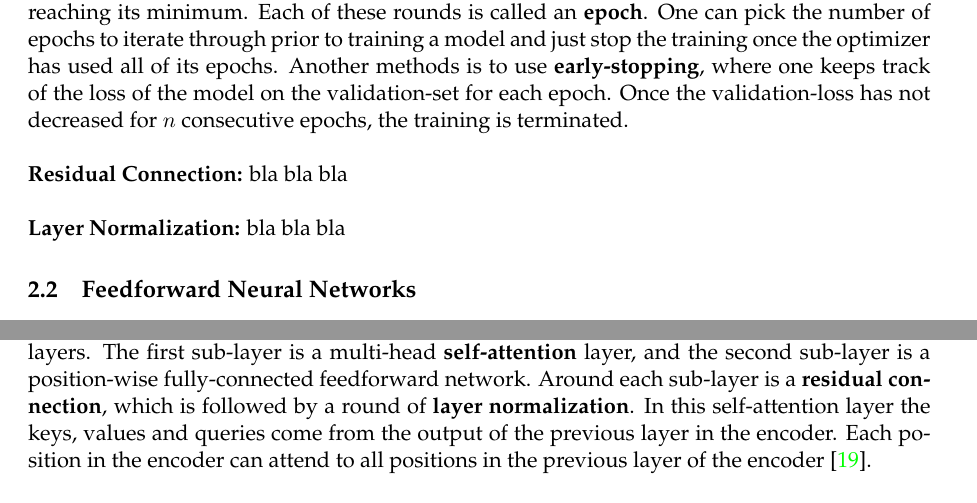
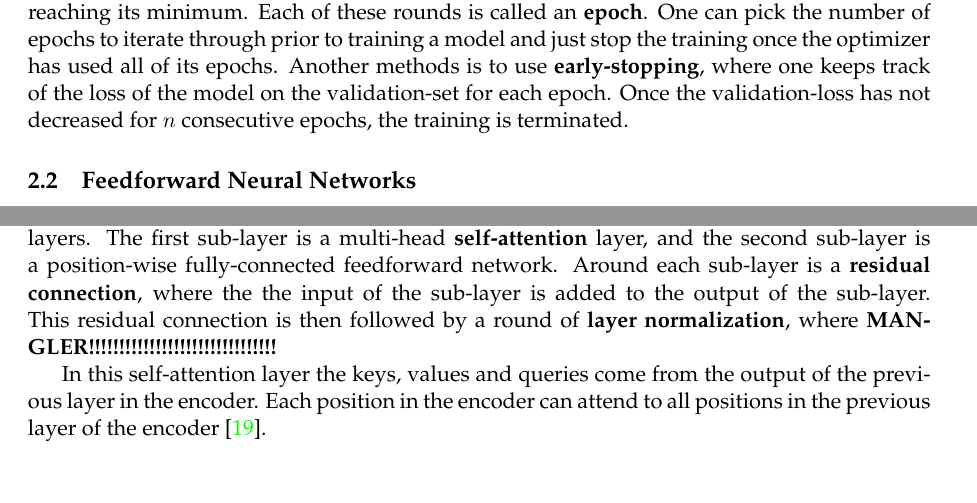
Before and after one commit to AndreOskarAndersen/master_thesis, a LaTeX document (report/main.tex, which reads report/theory.tex): two parts of pages 10 and 14 of 23, joined at a grey line, cut so that both start at the same text. Compiled offline with pdfLaTeX.

Commit message:
minor theory

```diff
--- a/report/theory.tex
+++ b/report/theory.tex
@@ -62,12 +62,6 @@ The evaluation of a machine learning model is done by making use of an \textbf{e
 \\
 \\
 \noindent \textbf{Epoch:} Often, the optimizer needs multiple "rounds" of using the whole training data for reaching its minimum. Each of these rounds is called an \textbf{epoch}. One can pick the number of epochs to iterate through prior to training a model and just stop the training once the optimizer has used all of its epochs. Another methods is to use \textbf{early-stopping}, where one keeps track of the loss of the model on the validation-set for each epoch. Once the validation-loss has not decreased for $n$ consecutive epochs, the training is terminated.
-\\
-\\
-\noindent \textbf{Residual Connection:} bla bla bla
-\\
-\\
-\noindent \textbf{Layer Normalization:} bla bla bla
 
 \subsection{Feedforward Neural Networks}
 \textbf{Feedforward neural networks} are the most basic type of neural networks. The aim of a feedforward neural network is to approximate some function $f^*$, by defining a mapping $\bm{y} = f(\bm{x}; \bm{\theta})$ and learning the parameters $\bm{\theta}$, that results in the best approximation of $f^*$. These models are called \textbf{feedforward} because there are no \textbf{feedback} connections in which the outputs of the model are fed back into itself. Instead, information flows through the function being evaluated from $\bm{x}$, through the intermediate computations used to define $f$, and finally to the output $\bm{y}$. Feedforward neural networks generally consists of multiple \textbf{layers}, arranged in a chain structure, with each layer being a function of the layer that preceded it \cite{DL_book}.
@@ -189,7 +180,9 @@ where the scaling of $\bm{Q}\bm{K}^T$ is done to counteract the cases with a lar
 The Transformer follow an encoder-decoder structure, where the encoder maps an input sequence $\bm{x}$ to a sequence of continuous representations $\bm{z}$. The decoder then uses $\bm{z}$ to generate an output sequence $\bm{y}$, one element at a time. At each step the model consumes the previously generated output element as additional input when generating the next output \cite{https://doi.org/10.48550/arxiv.1706.03762}. Figure \ref{fig:transformer_illustration} illustrates the overall architecture of the Transformer.
 \\
 \\
-\noindent \textbf{Encoder:} The encoder consists of $N$ identical layers, where each layer consists of two sub-layers. The first sub-layer is a multi-head \textbf{self-attention} layer, and the second sub-layer is a position-wise fully-connected feedforward network. Around each sub-layer is a \textbf{residual connection}, which is followed by a round of \textbf{layer normalization}. In this self-attention layer the keys, values and queries come from the output of the previous layer in the encoder. Each position in the encoder can attend to all positions in the previous layer of the encoder \cite{https://doi.org/10.48550/arxiv.1706.03762}.
+\noindent \textbf{Encoder:} The encoder consists of $N$ identical layers, where each layer consists of two sub-layers. The first sub-layer is a multi-head \textbf{self-attention} layer, and the second sub-layer is a position-wise fully-connected feedforward network. Around each sub-layer is a \textbf{residual connection}, where the the input of the sub-layer is added to the output of the sub-layer. This residual connection is then followed by a round of \textbf{layer normalization}, where \textbf{MANGLER!!!!!!!!!!!!!!!!!!!!!!!!!!!!!!!}
+
+In this self-attention layer the keys, values and queries come from the output of the previous layer in the encoder. Each position in the encoder can attend to all positions in the previous layer of the encoder \cite{https://doi.org/10.48550/arxiv.1706.03762}.
 \\
 \\
 \noindent \textbf{Decoder:} The decoder also consists of $N$ identical layers. In addition to the two sub-layers in each encoder layer, the decoder also consists of a third sub-layer, which performs multi-head attention over the output of the encoder stack. Also here, is residual connections used around each of the sub-layers, followed by layer normalization. To ensure, that the predicitons for position $i$ only depends on the known outputs at positions less than $i$, the self-attention sub-layer in the decoder stack is modified. This self-attention sub-layer, allows each position in the decoder to attend to all positions in the decoder up to and including that position. The self-attention sub-layer is modified by masking out all values in the input of the softmax which correspond to illegal connections \cite{https://doi.org/10.48550/arxiv.1706.03762}.
```
Also changed, not shown: report/bibliography.bib (+9 -0 lines), report/theory.pdf, report/theory.tex (3 more changed lines).
